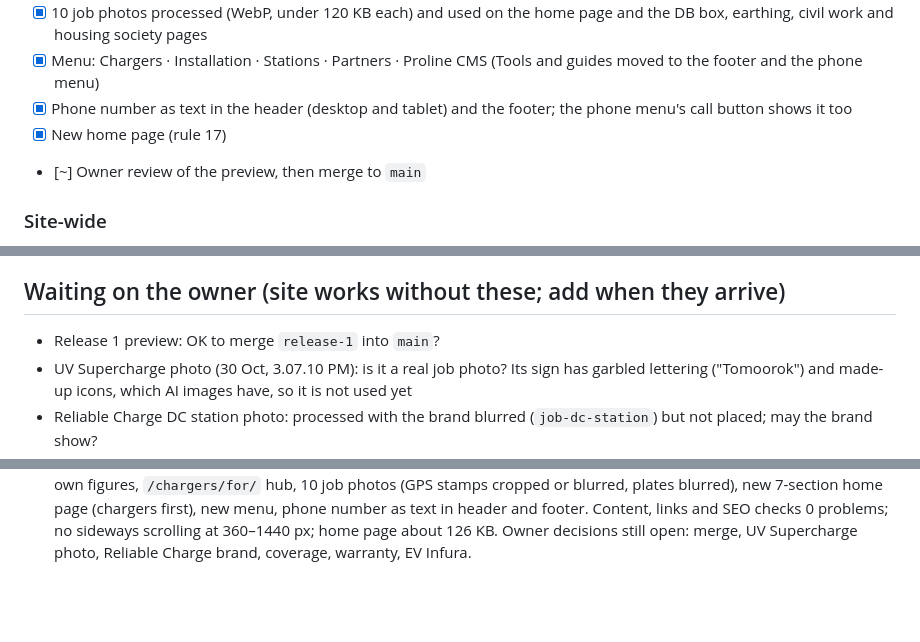
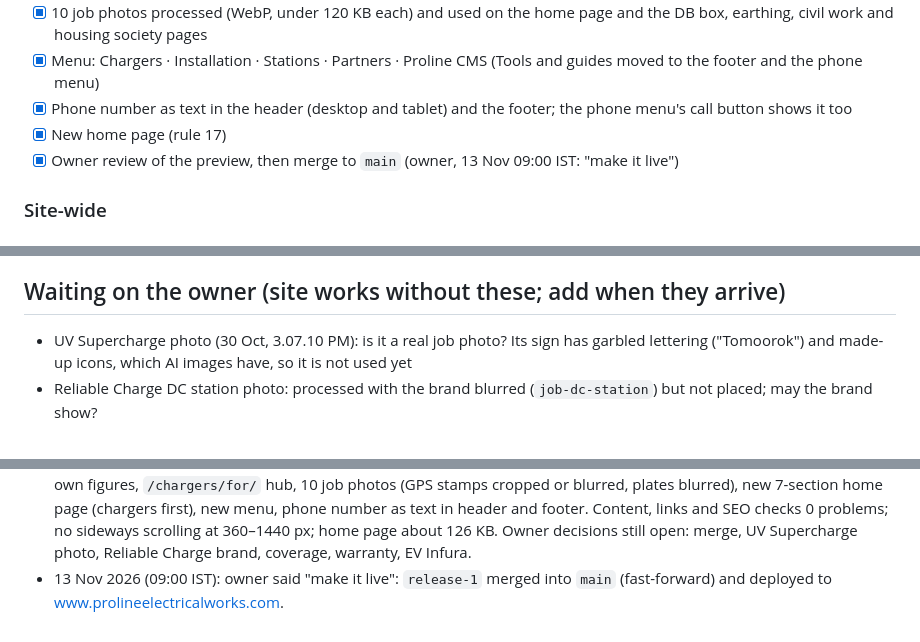
Before and after one commit to vineetsaini205-png/proline-website, a Markdown page: PROGRESS.md, 3 parts joined by grey strips. Drawn GitHub-style; blank space fills up the shorter version.

Commit message:
Progress: release 1 live
Co-Authored-By: Claude Opus 5.5 <noreply@anthropic.com>
Claude-Session: https://claude.ai/code/session_01ChvdhuM8br557d59ySYGej

```diff
--- a/PROGRESS.md
+++ b/PROGRESS.md
@@ -170,7 +170,7 @@ Company
 - [x] Menu: Chargers · Installation · Stations · Partners · Proline CMS (Tools and guides moved to the footer and the phone menu)
 - [x] Phone number as text in the header (desktop and tablet) and the footer; the phone menu's call button shows it too
 - [x] New home page (rule 17)
-- [~] Owner review of the preview, then merge to `main`
+- [x] Owner review of the preview, then merge to `main` (owner, 13 Nov 09:00 IST: "make it live")
 
 ### Site-wide
 - [x] Enquiry forms (8 variants, `QuoteForm.astro` + `src/scripts/forms.ts`) → **live** Google Apps Script web app (owner's Sheet "Website Inquiry", tab "Enquiries"; Apps Script project "Proline website enquiries", deployed 24 Oct as the owner, access Anyone). URL in `site.json` → `formEndpoint`. Test row sent 24 Oct and arrived. If the script changes: Deploy → Manage deployments → Edit → New version (same URL)
@@ -185,7 +185,6 @@ Company
 - [x] Packaging: not needed. The site deploys from GitHub to Cloudflare Pages on every push (a `dist/` zip was only for the manual-upload fallback)
 
 ## Waiting on the owner (site works without these; add when they arrive)
-- Release 1 preview: OK to merge `release-1` into `main`?
 - UV Supercharge photo (30 Oct, 3.07.10 PM): is it a real job photo? Its sign has garbled lettering ("Tomoorok") and made-up icons, which AI images have, so it is not used yet
 - Reliable Charge DC station photo: processed with the brand blurred (`job-dc-station`) but not placed; may the brand show?
 - Coverage list (deck: North + West India; site: 10 states incl. TN, Telangana, Chhattisgarh, MP) · workmanship warranty (deck says both "1 months" and "12-month") · EV Infura deck material under Proline's name
@@ -232,3 +231,4 @@ Company
 - 11 Nov 2026: PEW-PI/2627/02 (Ujoy) amended as per owner's revised BOQ: panel foundation 1 × 3,000; charger stand foundations 5 × 2,200; trench excavation 90 Rmt × 220; earthing pit with RCC chamber 1 × 4,000 (SAC 995461); four new terms. ₹37,800 + IGST 6,804 = ₹44,604. PDF replaced, no email.
 - 12–13 Nov 2026: SEO and leads plan written as a Claude doc ("Proline SEO and Leads Plan": Final plan, Strategy, Build plan, Profiles and AI search). Rebuild planned in 4 releases (sell chargers, show the work, vendor work, CMS and growth). AI-generated charger images dropped; charger pages will use real job photos and simple drawings. Waiting on owner decisions: prices (rule 1), phone as text (rule 4), AI search bots (rule 2), 7-section home page (rule 17), coverage list, warranty, client brands in photos, EV Infura material.
 - 13 Nov 2026: release 1 built on branch `release-1` (preview, not live): 5 car-model charger pages from the carmakers' own figures, `/chargers/for/` hub, 10 job photos (GPS stamps cropped or blurred, plates blurred), new 7-section home page (chargers first), new menu, phone number as text in header and footer. Content, links and SEO checks 0 problems; no sideways scrolling at 360–1440 px; home page about 126 KB. Owner decisions still open: merge, UV Supercharge photo, Reliable Charge brand, coverage, warranty, EV Infura.
+- 13 Nov 2026 (09:00 IST): owner said "make it live": `release-1` merged into `main` (fast-forward) and deployed to www.prolineelectricalworks.com.
```
